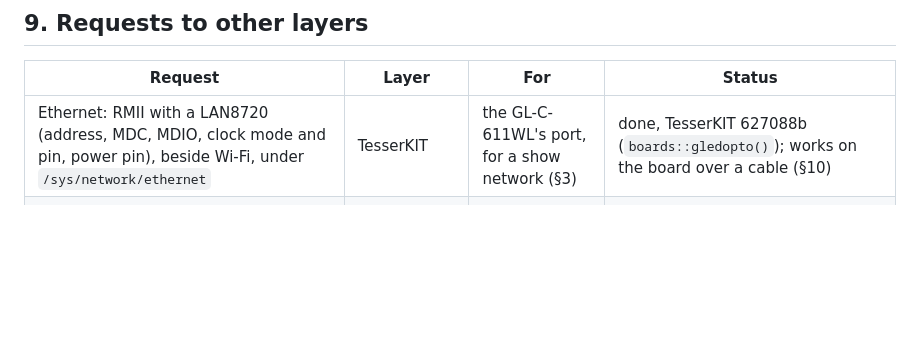
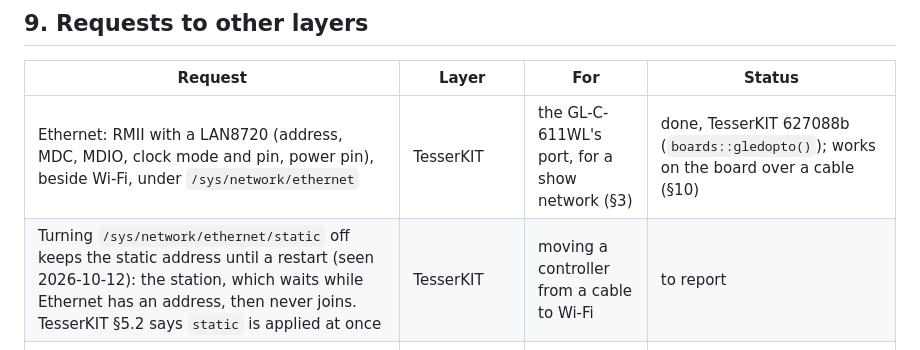
Before and after one commit to leokeba/ballet-photophonique, a Markdown page: docs/DESIGN.md, the part around the change. Rendered like a GitHub page; blank space fills up the shorter version.

Commit message:
Note that turning static Ethernet off waits for a restart [skip ci]
Moving board 2 from its cable to Wi-Fi: with the static address turned
off, Ethernet kept it until a restart, and the station waited meanwhile.
To report to TesserKIT.

```diff
--- a/docs/DESIGN.md
+++ b/docs/DESIGN.md
@@ -184,6 +184,7 @@ TesserUI's generic renderer draws `/outputs` as a card per output: a toggle, a d
 | Request | Layer | For | Status |
 |---|---|---|---|
 | Ethernet: RMII with a LAN8720 (address, MDC, MDIO, clock mode and pin, power pin), beside Wi-Fi, under `/sys/network/ethernet` | TesserKIT | the GL-C-611WL's port, for a show network (§3) | done, TesserKIT 627088b (`boards::gledopto()`); works on the board over a cable (§10) |
+| Turning `/sys/network/ethernet/static` off keeps the static address until a restart (seen 2026-10-12): the station, which waits while Ethernet has an address, then never joins. TesserKIT §5.2 says `static` is applied at once | TesserKIT | moving a controller from a cable to Wi-Fi | to report |
 | ArtPollReply's MAC is the base MAC (…:bc) when the node is reached over Ethernet (…:bf), whose address the reply gives | TesserKIT | consoles listing nodes by MAC | minor; to mention |
 | More than 8 Art-Net mappings (a duty and a frequency per output is 10) | TesserKIT | §5.4 | to ask |
 | A PWM output part with runtime frequency and resolution, if another device needs one | TesserMotion | `Pwm` and `Output` | not asked: TesserMotion's `Pwm` attaches at a fixed frequency; this repository's stays here until a second user |
```
